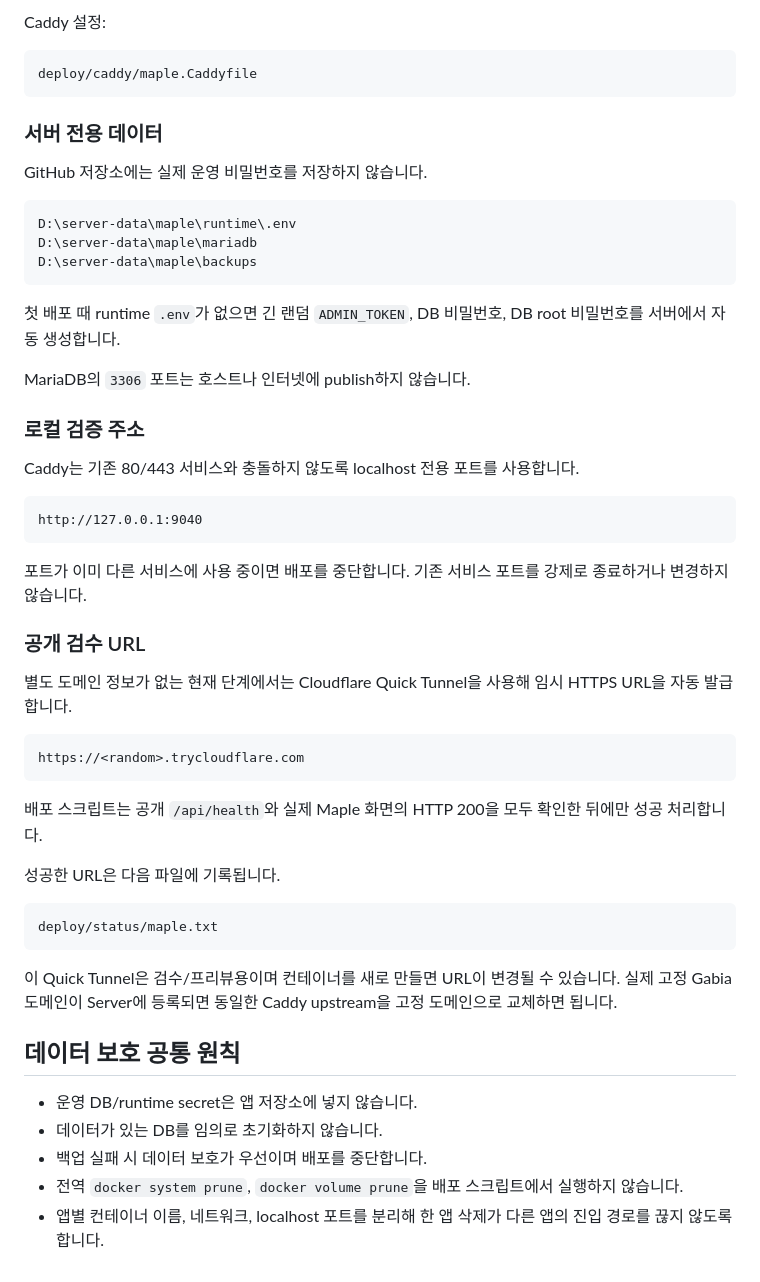
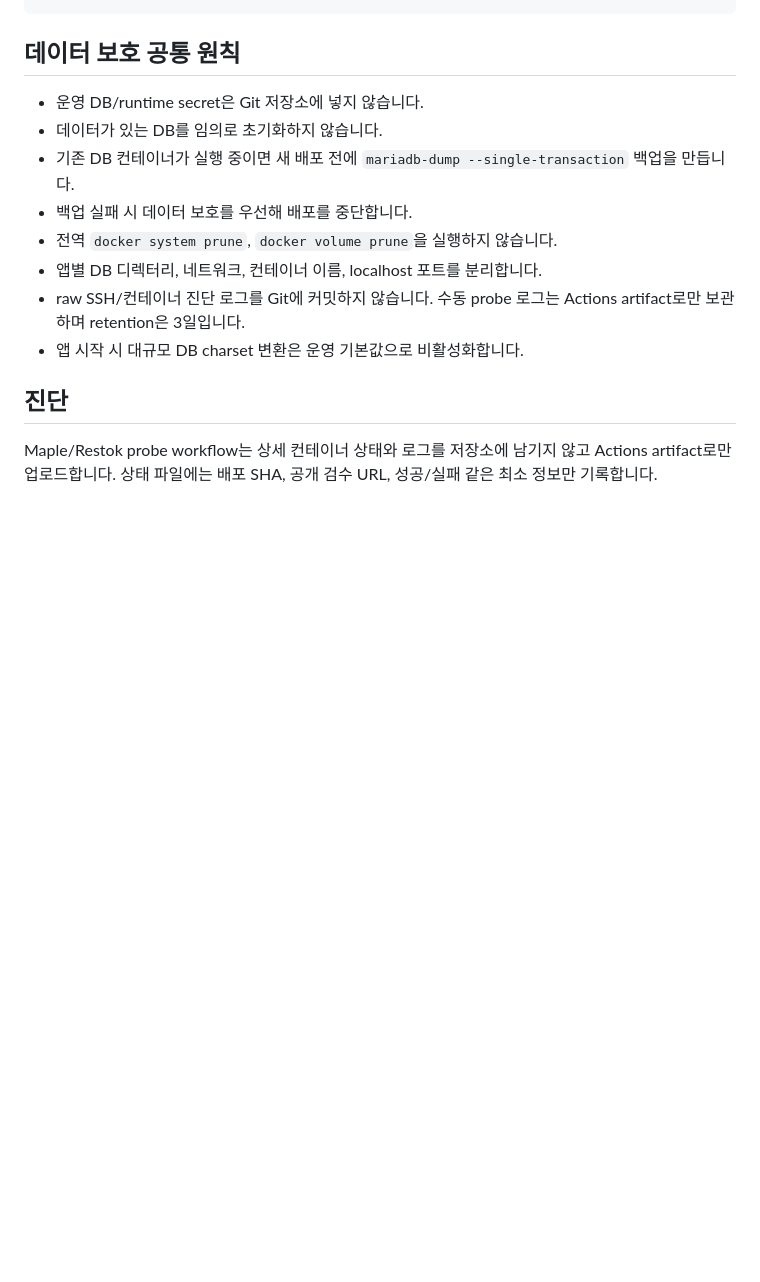
Before and after one commit to chl4890620123-collab/Server, a Markdown page: README.md, the part around one of its changes. Drawn GitHub-style; blank space fills up the shorter version.

````diff
--- a/README.md
+++ b/README.md
@@ -141,57 +171,16 @@ deploy/scripts/deploy-maple.ps1
 ```
-
-Caddy 설정:
-
-```text
-deploy/caddy/maple.Caddyfile
-```
-
-### 서버 전용 데이터
-
-GitHub 저장소에는 실제 운영 비밀번호를 저장하지 않습니다.
-
-```text
-D:\server-data\maple\runtime\.env
-D:\server-data\maple\mariadb
-D:\server-data\maple\backups
-```
-
-첫 배포 때 runtime `.env`가 없으면 긴 랜덤 `ADMIN_TOKEN`, DB 비밀번호, DB root 비밀번호를 서버에서 자동 생성합니다.
-
-MariaDB의 `3306` 포트는 호스트나 인터넷에 publish하지 않습니다.
-
-### 로컬 검증 주소
-
-Caddy는 기존 80/443 서비스와 충돌하지 않도록 localhost 전용 포트를 사용합니다.
-
-```text
-http://127.0.0.1:9040
-```
-
-포트가 이미 다른 서비스에 사용 중이면 배포를 중단합니다. 기존 서비스 포트를 강제로 종료하거나 변경하지 않습니다.
-
-### 공개 검수 URL
-
-별도 도메인 정보가 없는 현재 단계에서는 Cloudflare Quick Tunnel을 사용해 임시 HTTPS URL을 자동 발급합니다.
-
-```text
-https://<random>.trycloudflare.com
-```
-
-배포 스크립트는 공개 `/api/health`와 실제 Maple 화면의 HTTP 200을 모두 확인한 뒤에만 성공 처리합니다.
-
-성공한 URL은 다음 파일에 기록됩니다.
-
-```text
-deploy/status/maple.txt
-```
-
-이 Quick Tunnel은 검수/프리뷰용이며 컨테이너를 새로 만들면 URL이 변경될 수 있습니다. 실제 고정 Gabia 도메인이 Server에 등록되면 동일한 Caddy upstream을 고정 도메인으로 교체하면 됩니다.
 
 ## 데이터 보호 공통 원칙
 
-- 운영 DB/runtime secret은 앱 저장소에 넣지 않습니다.
+- 운영 DB/runtime secret은 Git 저장소에 넣지 않습니다.
 - 데이터가 있는 DB를 임의로 초기화하지 않습니다.
-- 백업 실패 시 데이터 보호가 우선이며 배포를 중단합니다.
-- 전역 `docker system prune`, `docker volume prune`을 배포 스크립트에서 실행하지 않습니다.
-- 앱별 컨테이너 이름, 네트워크, localhost 포트를 분리해 한 앱 삭제가 다른 앱의 진입 경로를 끊지 않도록 합니다.
+- 기존 DB 컨테이너가 실행 중이면 새 배포 전에 `mariadb-dump --single-transaction` 백업을 만듭니다.
+- 백업 실패 시 데이터 보호를 우선해 배포를 중단합니다.
+- 전역 `docker system prune`, `docker volume prune`을 실행하지 않습니다.
+- 앱별 DB 디렉터리, 네트워크, 컨테이너 이름, localhost 포트를 분리합니다.
+- raw SSH/컨테이너 진단 로그를 Git에 커밋하지 않습니다. 수동 probe 로그는 Actions artifact로만 보관하며 retention은 3일입니다.
+- 앱 시작 시 대규모 DB charset 변환은 운영 기본값으로 비활성화합니다.
+
+## 진단
+
+Maple/Restok probe workflow는 상세 컨테이너 상태와 로그를 저장소에 남기지 않고 Actions artifact로만 업로드합니다. 상태 파일에는 배포 SHA, 공개 검수 URL, 성공/실패 같은 최소 정보만 기록합니다.
````
Also changed, not shown: other parts of README.md (+103 -73 lines).
